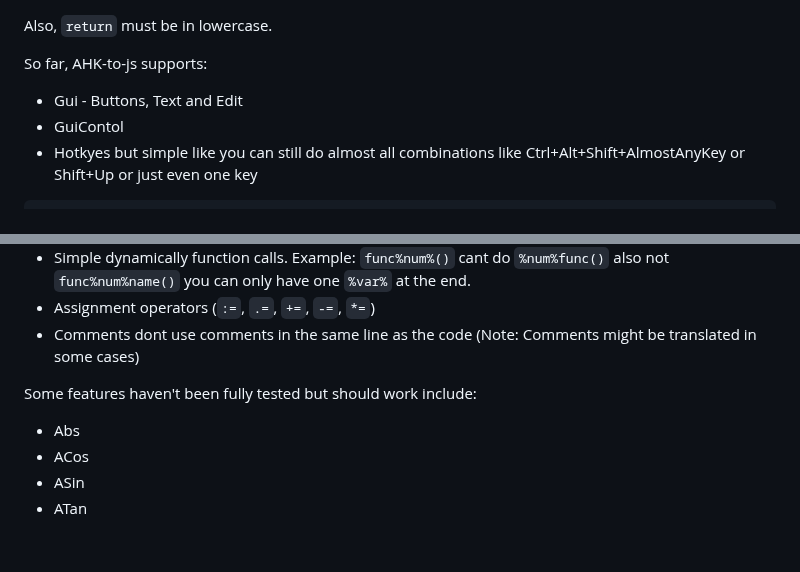
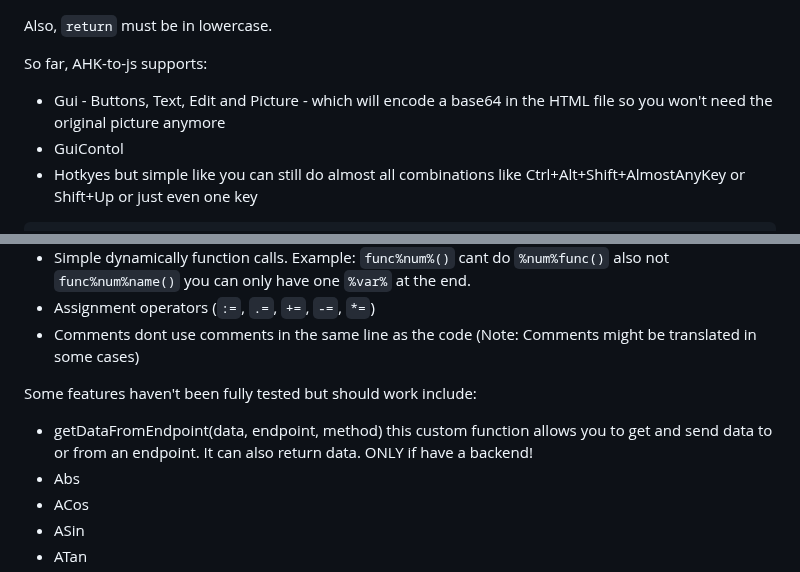
Before and after one commit to TheMaster1127/HTH, a Markdown page: README.md, 2 parts joined by grey strips. Drawn GitHub-style; blank space fills up the shorter version.

````diff
--- a/README.md
+++ b/README.md
@@ -45,7 +45,7 @@ Also, `return` must be in lowercase.
 
 So far, AHK-to-js supports:
 
-- Gui - Buttons, Text and Edit
+- Gui - Buttons, Text, Edit and Picture - which will encode a base64 in the HTML file so you won't need the original picture anymore
 - GuiContol
 - Hotkyes but simple like you can still do almost all combinations like Ctrl+Alt+Shift+AlmostAnyKey or Shift+Up or just even one key
 ```ahk
@@ -128,6 +128,7 @@ else
 
 Some features haven't been fully tested but should work include:
 
+- getDataFromEndpoint(data, endpoint, method) this custom function allows you to get and send data to or from an endpoint. It can also return data. ONLY if have a backend!
 - Abs
 - ACos
 - ASin
````
